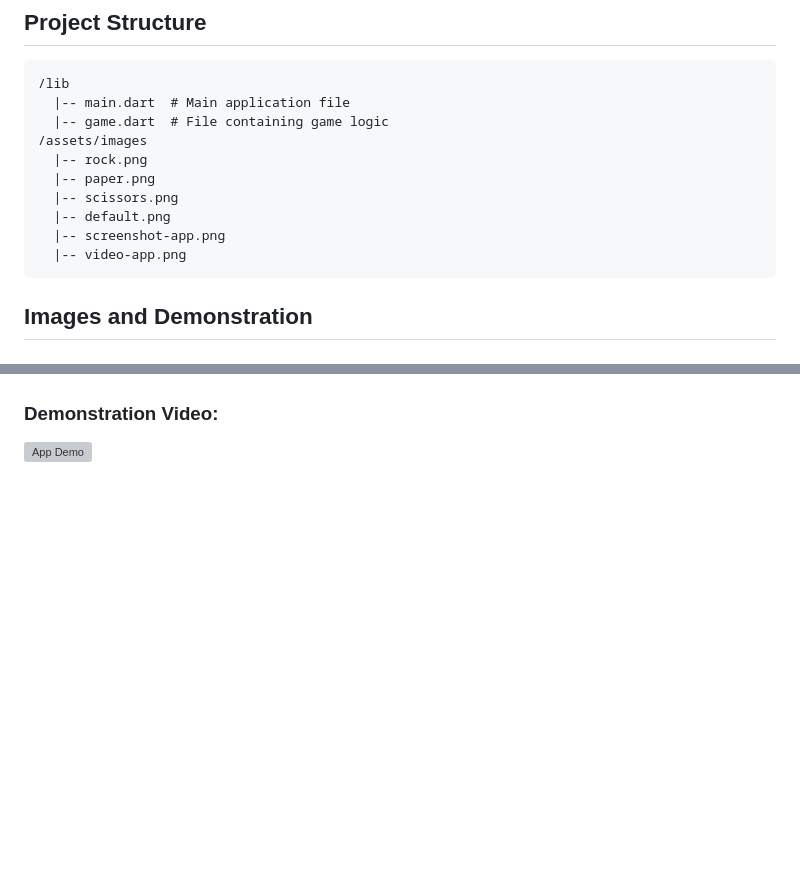
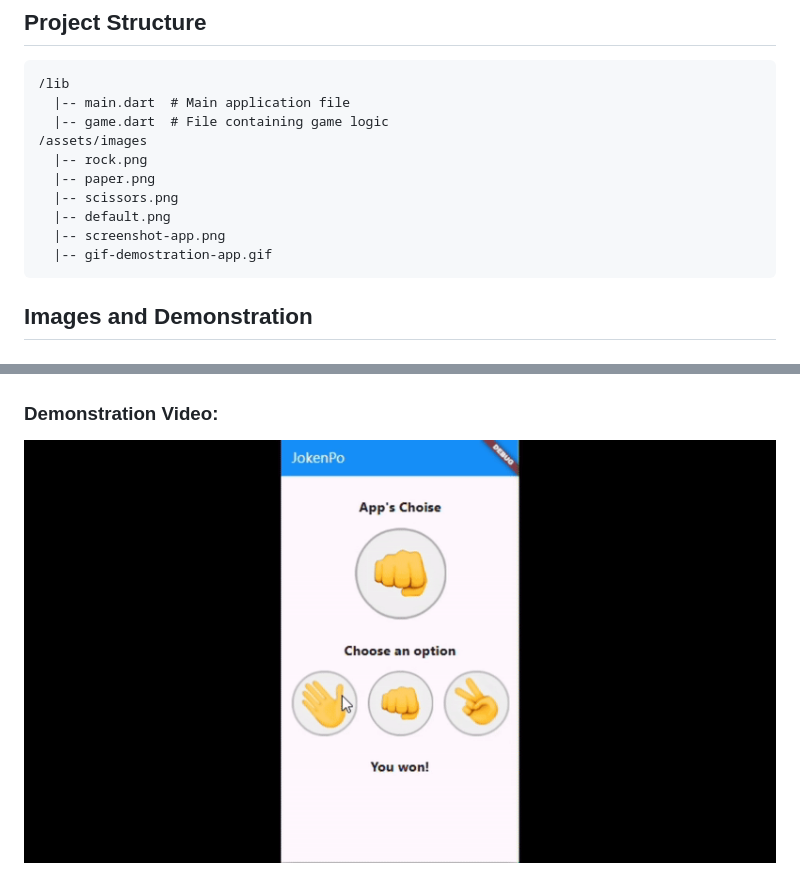
Before and after one commit to jp9141joao/rock-paper-scissor, a Markdown page: README.md, 2 parts joined by grey strips. GitHub-like rendering; pictures changed too: images/gif-demostration-app.gif (added); blank space fills up the shorter version; grey boxes are pictures that could not be loaded.

````diff
--- a/README.md
+++ b/README.md
@@ -55,7 +55,7 @@ This is a Flutter-based application that allows users to play JokenPo (rock, pap
   |-- scissors.png
   |-- default.png
   |-- screenshot-app.png
-  |-- video-app.png
+  |-- gif-demostration-app.gif
 ```
 
 ## Images and Demonstration
@@ -66,4 +66,4 @@ This is a Flutter-based application that allows users to play JokenPo (rock, pap
 
 ### Demonstration Video:
 
-![App Demo](images/video-app.mp4)
+![App Demo](images/gif-demostration-app.gif)
````
Also changed, not shown: 1 other file.
